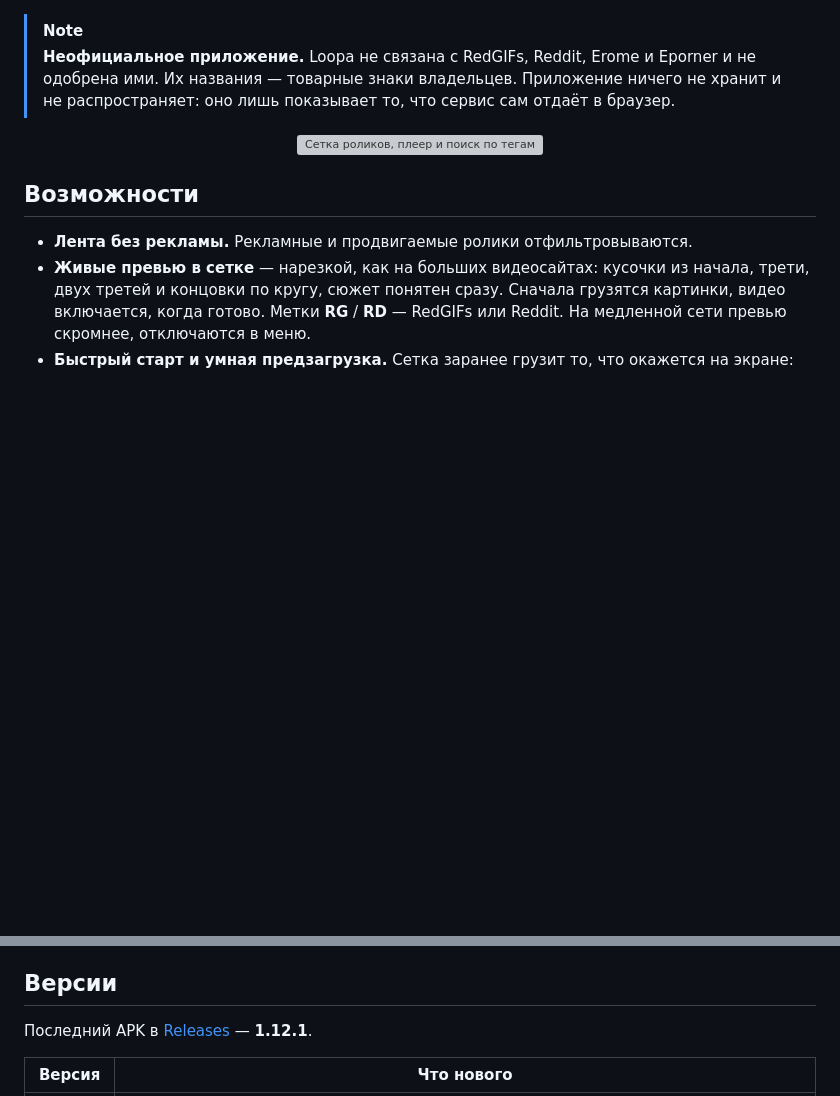
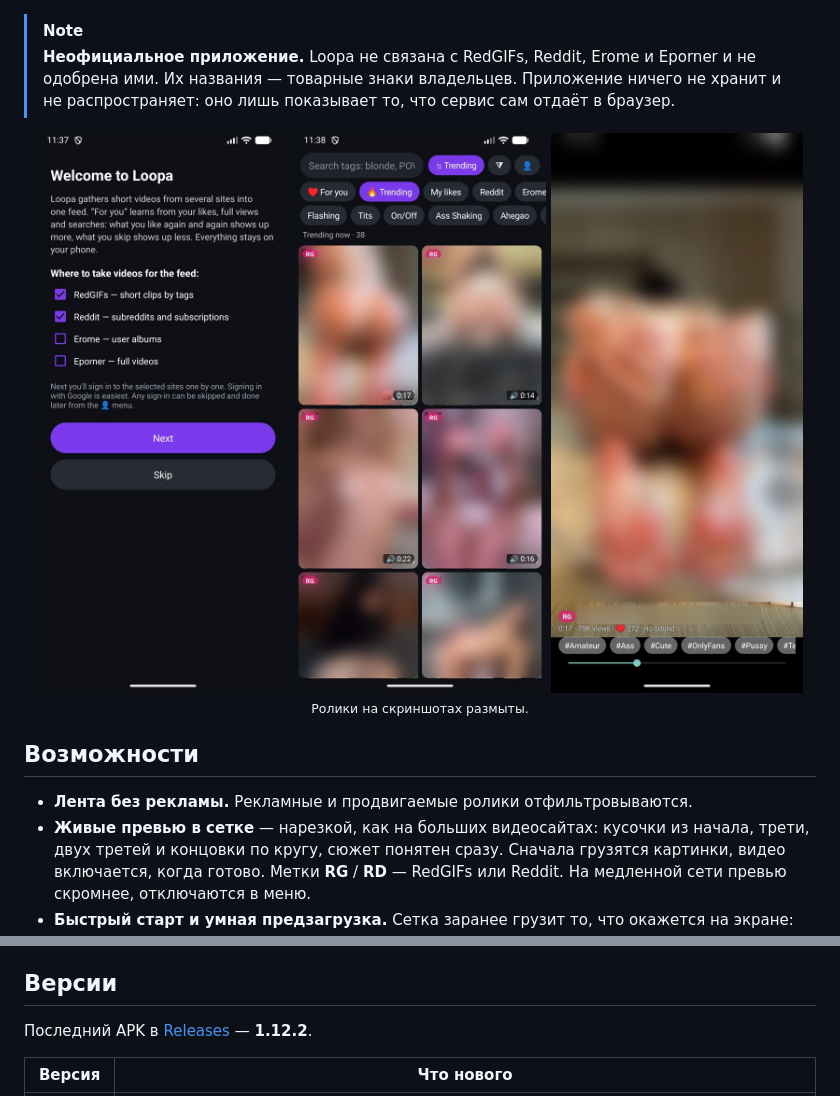
Before and after one commit to jainikdroid-bit/loopa, a Markdown page: README.md, 2 parts joined by grey strips. Rendered like a GitHub page; pictures changed too: docs/img/shot-grid.jpg (added), docs/img/shot-player.jpg (added), docs/img/shot-welcome.jpg (added); blank space fills up the shorter version; grey boxes are pictures that could not be loaded.

Commit message:
docs: скриншоты с размытыми роликами в README; последний APK — 1.12.2
Co-Authored-By: Claude Opus 5.5 <noreply@anthropic.com>

```diff
--- a/README.md
+++ b/README.md
@@ -31,7 +31,10 @@
 > Приложение ничего не хранит и не распространяет: оно лишь показывает то, что сервис сам отдаёт в браузер.
 
 <p align="center">
-  <img src="docs/img/screens.svg" width="820" alt="Сетка роликов, плеер и поиск по тегам">
+  <img src="docs/img/shot-welcome.jpg" width="260" alt="Экран приветствия: выбор источников">
+  <img src="docs/img/shot-grid.jpg" width="260" alt="Сетка роликов с тегами">
+  <img src="docs/img/shot-player.jpg" width="260" alt="Плеер с тегами ролика">
+  <br><sub>Ролики на скриншотах размыты.</sub>
 </p>
 
 ## Возможности
@@ -117,7 +120,7 @@
 
 ## Версии
 
-Последний APK в [Releases](https://github.com/jainikdroid-bit/loopa/releases) — **1.12.1**.
+Последний APK в [Releases](https://github.com/jainikdroid-bit/loopa/releases) — **1.12.2**.
 
 | Версия | Что нового |
 |---|---|
```
Also changed, not shown: README.en.md (+5 -2 lines).
